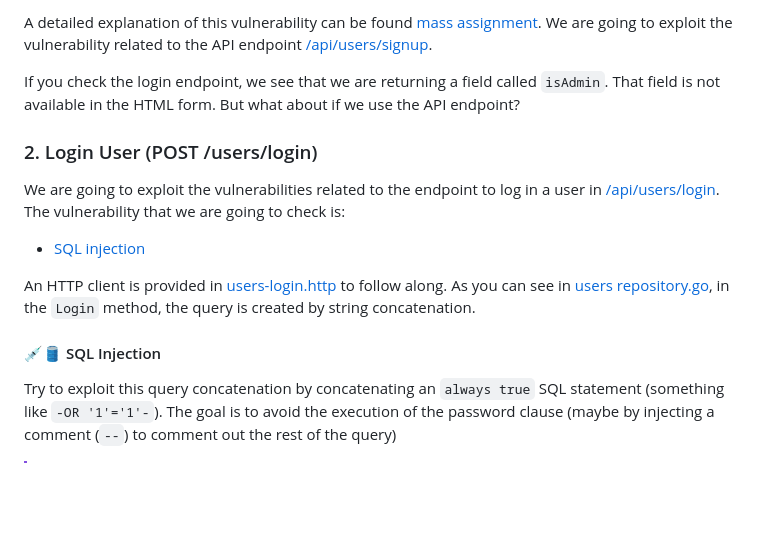
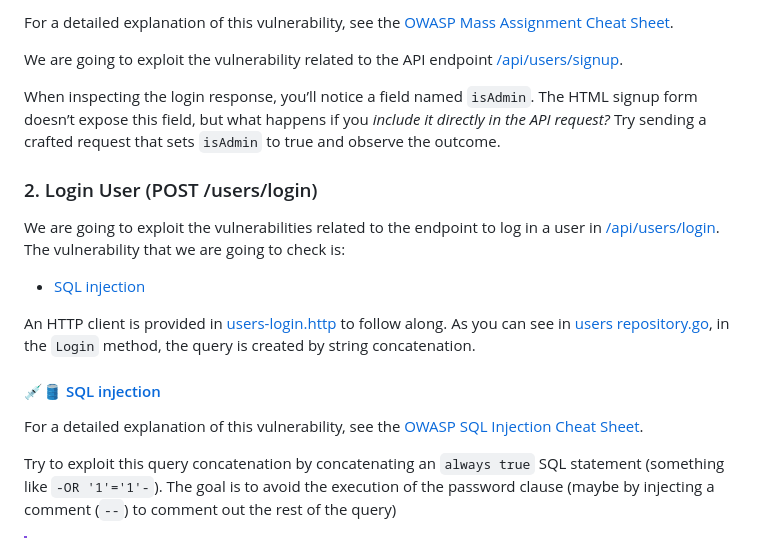
Before and after one commit to manuelarte/gowasp, a Markdown page: README.md, the part around one of its changes. Rendered like a GitHub page; blank space fills up the shorter version.

```diff
--- a/README.md
+++ b/README.md
@@ -96,9 +105,11 @@ To solve it, the best solution is to use up-to date hashing algorithms, like `bc
 
-A detailed explanation of this vulnerability can be found [mass assignment](https://cheatsheetseries.owasp.org/cheatsheets/Mass_Assignment_Cheat_Sheet.html).
+For a detailed explanation of this vulnerability, see the [OWASP Mass Assignment Cheat Sheet](https://cheatsheetseries.owasp.org/cheatsheets/Mass_Assignment_Cheat_Sheet.html).
+
 We are going to exploit the vulnerability related to the API endpoint [/api/users/signup][signup].
 
-If you check the login endpoint, we see that we are returning a field called `isAdmin`. That field is not available in the HTML form.
-But what about if we use the API endpoint?
+When inspecting the login response, you’ll notice a field named `isAdmin`.
+The HTML signup form doesn’t expose this field, but what happens if you *include it directly in the API request?*
+Try sending a crafted request that sets `isAdmin` to true and observe the outcome.
 
 ### 2. Login User (POST /users/login)
 
@@ -110,7 +121,9 @@ The vulnerability that we are going to check is:
 An HTTP client is provided in [users-login.http](./tools/users-login.http) to follow along.
 As you can see in [users repository.go](./internal/users/repository.go), in the `Login` method, the query is created by string concatenation.
 
-#### 💉🛢 SQL Injection
+#### 💉🛢 [SQL injection](https://owasp.org/www-community/attacks/SQL_Injection)
+
+For a detailed explanation of this vulnerability, see the [OWASP SQL Injection Cheat Sheet](https://cheatsheetseries.owasp.org/cheatsheets/SQL_Injection_Prevention_Cheat_Sheet.html).
 
 Try to exploit this query concatenation by concatenating an `always true` SQL statement (something like `-OR '1'='1'-`).
 The goal is to avoid the execution of the password clause (maybe by injecting a comment (`--`) to comment out the rest of the query)
```
Also changed, not shown: other parts of README.md (+81 -68 lines).
